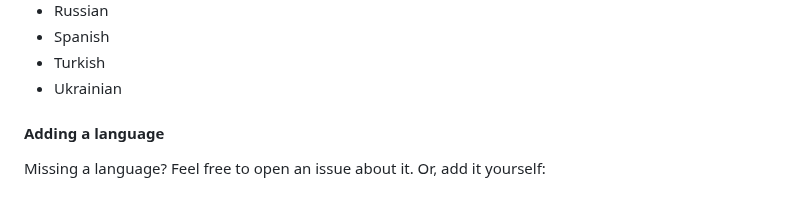
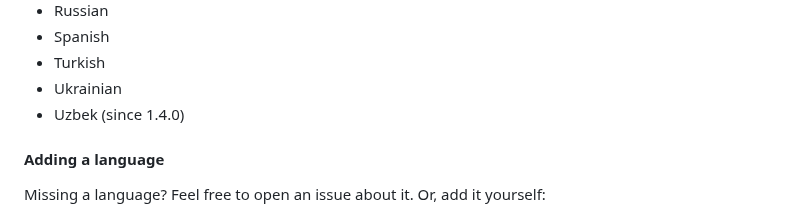
Before and after one commit to jacobras/Human-Readable, a Markdown page: README.md, the part around the change. Drawn GitHub-style.

```diff
--- a/README.md
+++ b/README.md
@@ -94,6 +94,7 @@ HumanReadable.timeAgo(instant) // "il y a 3 jours"
 * Spanish
 * Turkish
 * Ukrainian
+* Uzbek (since 1.4.0)
 
 #### Adding a language
 
```
